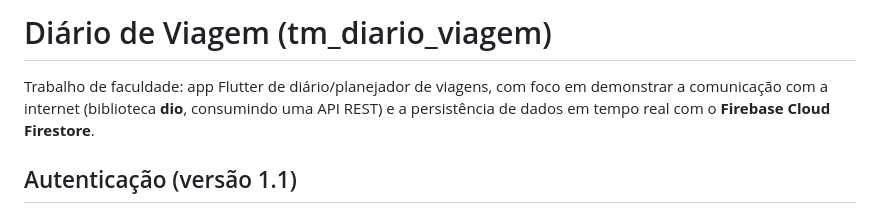
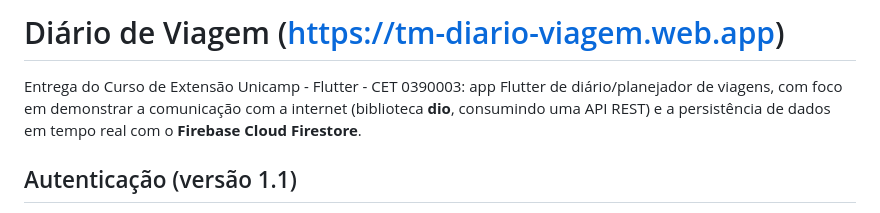
Before and after one commit to tmacdodev/tm-diario-viagem, a Markdown page: README.md, the part around the change. Rendered like a GitHub page.

Commit message:
Ajustes no README

```diff
--- a/README.md
+++ b/README.md
@@ -1,6 +1,6 @@
-# Diário de Viagem (tm_diario_viagem)
+# Diário de Viagem (https://tm-diario-viagem.web.app)
 
-Trabalho de faculdade: app Flutter de diário/planejador de viagens, com foco em
+Entrega do Curso de Extensão Unicamp - Flutter - CET 0390003: app Flutter de diário/planejador de viagens, com foco em
 demonstrar a comunicação com a internet (biblioteca **dio**, consumindo uma API
 REST) e a persistência de dados em tempo real com o **Firebase Cloud
 Firestore**.
```
